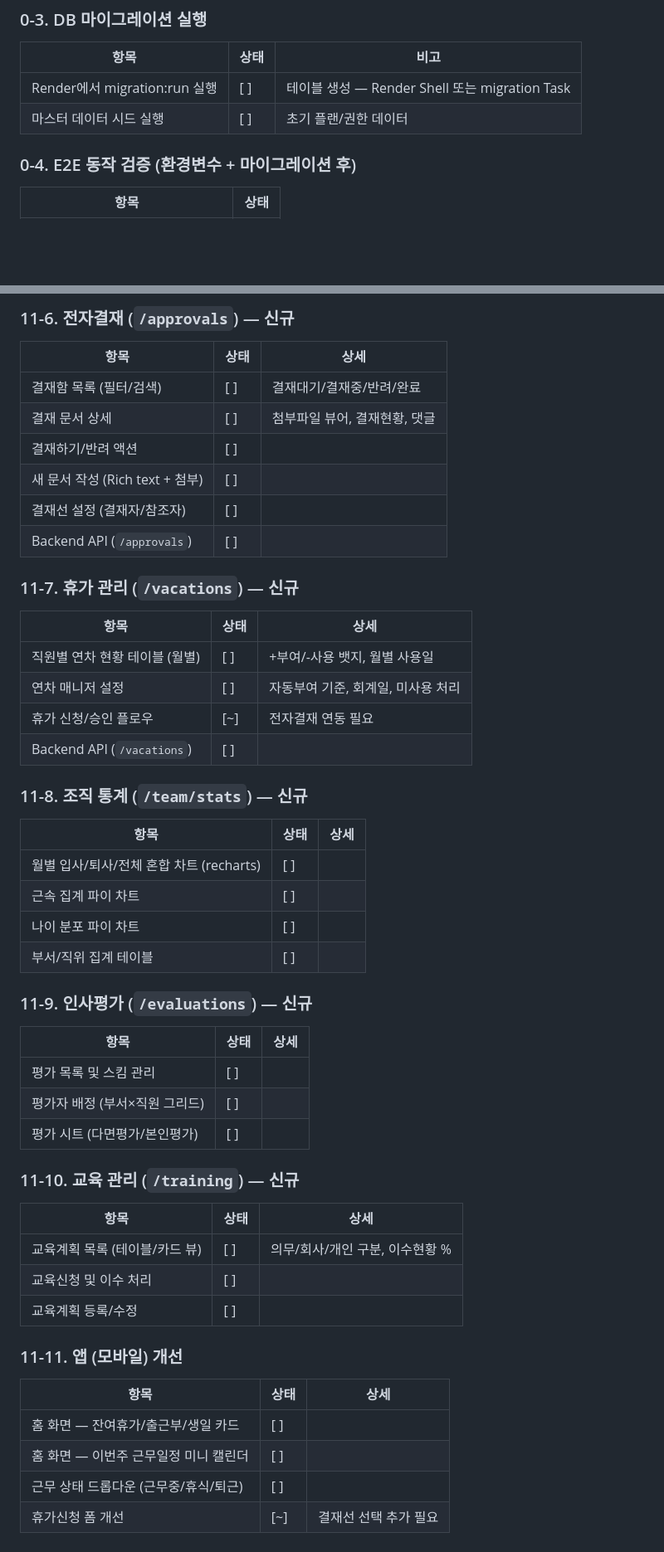
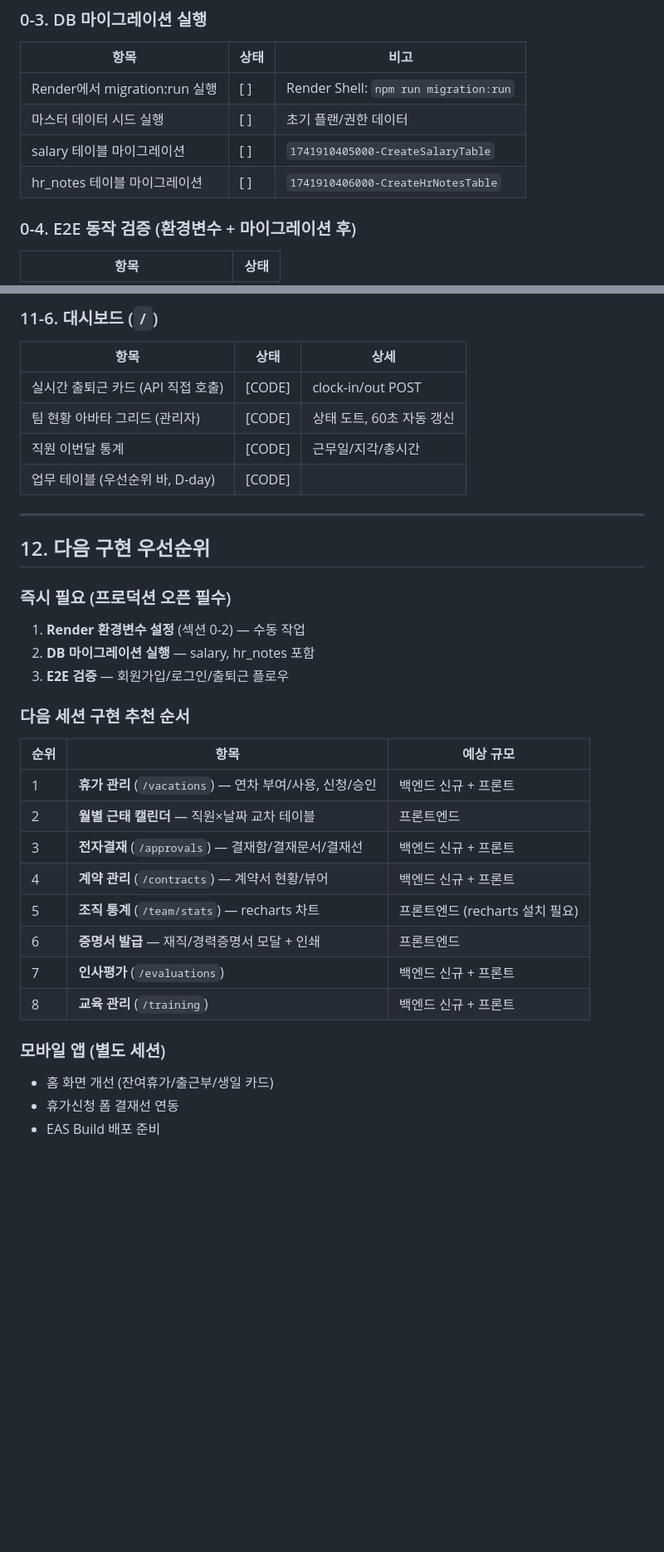
Before and after one commit to genJ-M/insagwanri, a Markdown page: docs/remaining-tasks.md, 2 parts joined by grey strips. Shown at 83% size. Drawn GitHub-style; blank space fills up the shorter version.

Commit message:
docs: remaining-tasks 이번 세션 구현 반영 및 다음 우선순위 정리
Co-Authored-By: Claude Sonnet 4.6 <noreply@anthropic.com>

```diff
--- a/docs/remaining-tasks.md
+++ b/docs/remaining-tasks.md
@@ -54,8 +52,10 @@
 
 | 항목 | 상태 | 비고 |
 |------|------|------|
-| Render에서 migration:run 실행 | [ ] | 테이블 생성 — Render Shell 또는 migration Task |
+| Render에서 migration:run 실행 | [ ] | Render Shell: `npm run migration:run` |
 | 마스터 데이터 시드 실행 | [ ] | 초기 플랜/권한 데이터 |
+| salary 테이블 마이그레이션 | [ ] | `1741910405000-CreateSalaryTable` |
+| hr_notes 테이블 마이그레이션 | [ ] | `1741910406000-CreateHrNotesTable` |
 
 ### 0-4. E2E 동작 검증 (환경변수 + 마이그레이션 후)
 
@@ -318,54 +321,36 @@
 
-### 11-6. 전자결재 (`/approvals`) — 신규
+### 11-6. 대시보드 (`/`)
 
 | 항목 | 상태 | 상세 |
 |------|------|------|
-| 결재함 목록 (필터/검색) | [ ] | 결재대기/결재중/반려/완료 |
-| 결재 문서 상세 | [ ] | 첨부파일 뷰어, 결재현황, 댓글 |
-| 결재하기/반려 액션 | [ ] | |
-| 새 문서 작성 (Rich text + 첨부) | [ ] | |
-| 결재선 설정 (결재자/참조자) | [ ] | |
-| Backend API (`/approvals`) | [ ] | |
+| 실시간 출퇴근 카드 (API 직접 호출) | [CODE] | clock-in/out POST |
+| 팀 현황 아바타 그리드 (관리자) | [CODE] | 상태 도트, 60초 자동 갱신 |
+| 직원 이번달 통계 | [CODE] | 근무일/지각/총시간 |
+| 업무 테이블 (우선순위 바, D-day) | [CODE] | |
 
-### 11-7. 휴가 관리 (`/vacations`) — 신규
+---
 
-| 항목 | 상태 | 상세 |
-|------|------|------|
-| 직원별 연차 현황 테이블 (월별) | [ ] | +부여/-사용 뱃지, 월별 사용일 |
-| 연차 매니저 설정 | [ ] | 자동부여 기준, 회계일, 미사용 처리 |
-| 휴가 신청/승인 플로우 | [~] | 전자결재 연동 필요 |
-| Backend API (`/vacations`) | [ ] | |
+## 12. 다음 구현 우선순위
 
-### 11-8. 조직 통계 (`/team/stats`) — 신규
+### 즉시 필요 (프로덕션 오픈 필수)
+1. **Render 환경변수 설정** (섹션 0-2) — 수동 작업
+2. **DB 마이그레이션 실행** — salary, hr_notes 포함
+3. **E2E 검증** — 회원가입/로그인/출퇴근 플로우
 
-| 항목 | 상태 | 상세 |
-|------|------|------|
-| 월별 입사/퇴사/전체 혼합 차트 (recharts) | [ ] | |
-| 근속 집계 파이 차트 | [ ] | |
-| 나이 분포 파이 차트 | [ ] | |
-| 부서/직위 집계 테이블 | [ ] | |
+### 다음 세션 구현 추천 순서
 
-### 11-9. 인사평가 (`/evaluations`) — 신규
+| 순위 | 항목 | 예상 규모 |
+|------|------|---------|
+| 1 | **휴가 관리** (`/vacations`) — 연차 부여/사용, 신청/승인 | 백엔드 신규 + 프론트 |
+| 2 | **월별 근태 캘린더** — 직원×날짜 교차 테이블 | 프론트엔드 |
+| 3 | **전자결재** (`/approvals`) — 결재함/결재문서/결재선 | 백엔드 신규 + 프론트 |
+| 4 | **계약 관리** (`/contracts`) — 계약서 현황/뷰어 | 백엔드 신규 + 프론트 |
+| 5 | **조직 통계** (`/team/stats`) — recharts 차트 | 프론트엔드 (recharts 설치 필요) |
+| 6 | **증명서 발급** — 재직/경력증명서 모달 + 인쇄 | 프론트엔드 |
+| 7 | **인사평가** (`/evaluations`) | 백엔드 신규 + 프론트 |
+| 8 | **교육 관리** (`/training`) | 백엔드 신규 + 프론트 |
 
-| 항목 | 상태 | 상세 |
-|------|------|------|
-| 평가 목록 및 스킴 관리 | [ ] | |
-| 평가자 배정 (부서×직원 그리드) | [ ] | |
-| 평가 시트 (다면평가/본인평가) | [ ] | |
-
-### 11-10. 교육 관리 (`/training`) — 신규
-
-| 항목 | 상태 | 상세 |
-|------|------|------|
-| 교육계획 목록 (테이블/카드 뷰) | [ ] | 의무/회사/개인 구분, 이수현황 % |
-| 교육신청 및 이수 처리 | [ ] | |
-| 교육계획 등록/수정 | [ ] | |
-
-### 11-11. 앱 (모바일) 개선
-
-| 항목 | 상태 | 상세 |
-|------|------|------|
-| 홈 화면 — 잔여휴가/출근부/생일 카드 | [ ] | |
-| 홈 화면 — 이번주 근무일정 미니 캘린더 | [ ] | |
-| 근무 상태 드롭다운 (근무중/휴식/퇴근) | [ ] | |
-| 휴가신청 폼 개선 | [~] | 결재선 선택 추가 필요 |
+### 모바일 앱 (별도 세션)
+- 홈 화면 개선 (잔여휴가/출근부/생일 카드)
+- 휴가신청 폼 결재선 연동
+- EAS Build 배포 준비
```
Also changed, not shown: other parts of docs/remaining-tasks.md (+49 -48 lines).
